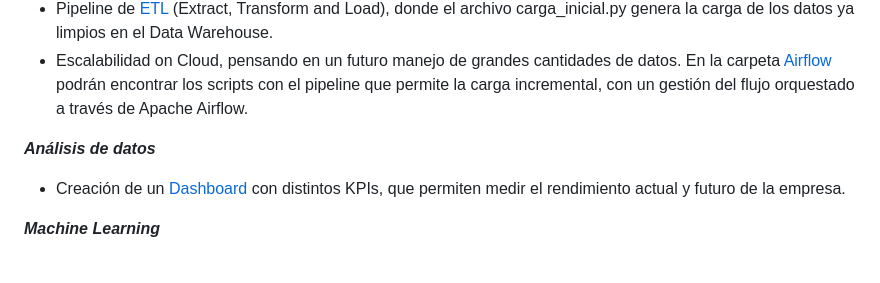
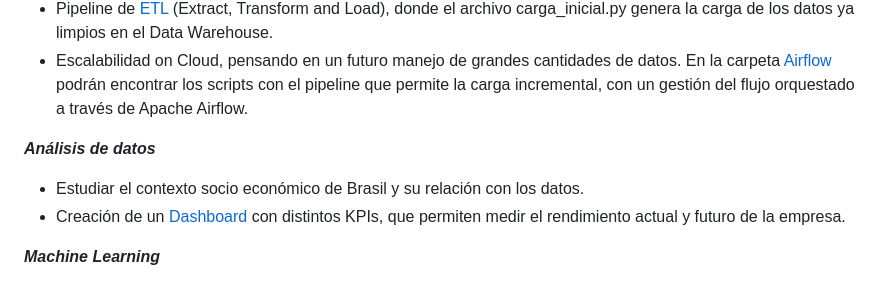
Before and after one commit to MelinaRG/Proyecto-Final-DATA, a Markdown page: README.md, the part around the change printed below. Drawn GitHub-style.

Commit message:
Update README.md
casi final

```diff
--- a/README.md
+++ b/README.md
@@ -40,6 +40,7 @@ Contratados por la empresa Brasileña *Olist*, vamos a situarnos en el rol de co
 
 ***Análisis de datos***
 
+- Estudiar el contexto socio económico de Brasil y su relación con los datos.
 - Creación de un [Dashboard](https://github.com/MelinaRG/Proyecto-Final-DATA/tree/main/Dashboard) con distintos KPIs, que permiten medir el rendimiento actual y futuro de la empresa.
 
 ***Machine Learning***
```
Also changed, not shown: other parts of README.md (+1 -1 lines).
